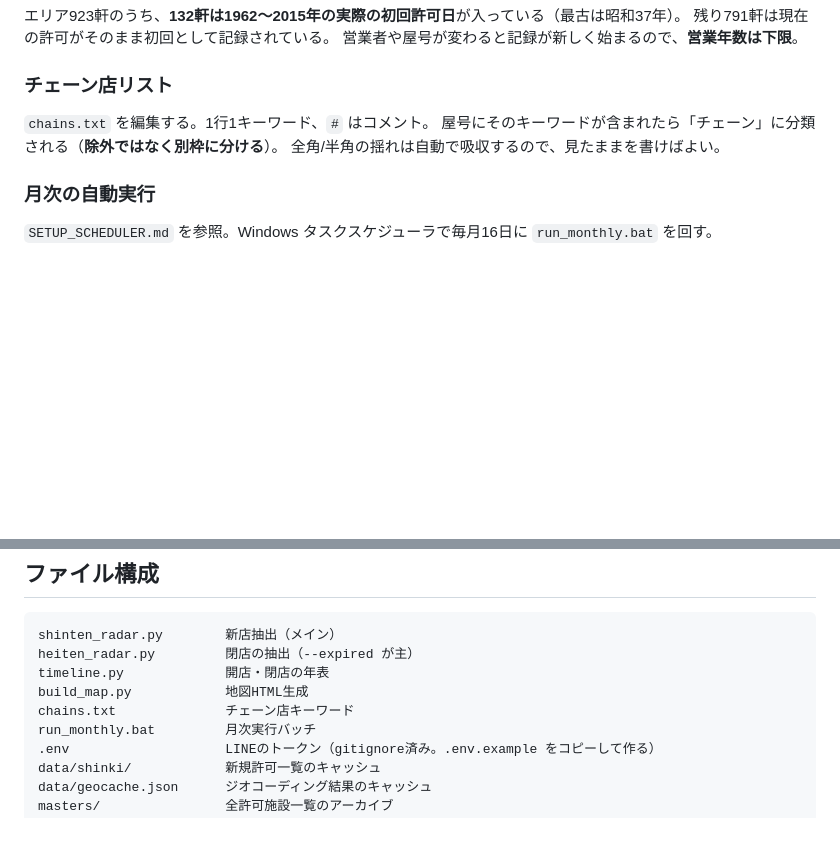
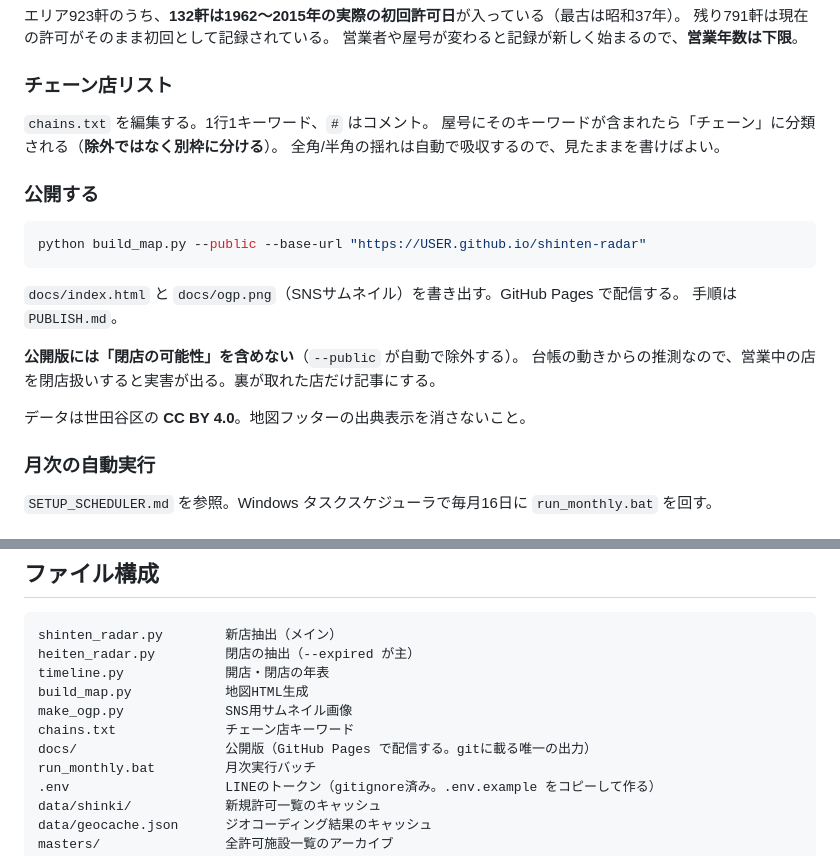
Before and after one commit to shimokita-media/shinten-radar, a Markdown page: README.md, 2 parts joined by grey strips. Drawn GitHub-style; blank space fills up the shorter version.

Commit message:
公開手順を PUBLISH.md にまとめ、READMEから参照する
Co-Authored-By: Claude Opus 5 <noreply@anthropic.com>

````diff
--- a/README.md
+++ b/README.md
@@ -170,6 +170,20 @@ python timeline.py
 屋号にそのキーワードが含まれたら「チェーン」に分類される（**除外ではなく別枠に分ける**）。
 全角/半角の揺れは自動で吸収するので、見たままを書けばよい。
 
+### 公開する
+
+```bash
+python build_map.py --public --base-url "https://USER.github.io/shinten-radar"
+```
+
+`docs/index.html` と `docs/ogp.png`（SNSサムネイル）を書き出す。GitHub Pages で配信する。
+手順は `PUBLISH.md`。
+
+**公開版には「閉店の可能性」を含めない**（`--public` が自動で除外する）。
+台帳の動きからの推測なので、営業中の店を閉店扱いすると実害が出る。裏が取れた店だけ記事にする。
+
+データは世田谷区の **CC BY 4.0**。地図フッターの出典表示を消さないこと。
+
 ### 月次の自動実行
 
 `SETUP_SCHEDULER.md` を参照。Windows タスクスケジューラで毎月16日に `run_monthly.bat` を回す。
@@ -217,7 +231,9 @@ shinten_radar.py        新店抽出（メイン）
 heiten_radar.py         閉店の抽出（--expired が主）
 timeline.py             開店・閉店の年表
 build_map.py            地図HTML生成
+make_ogp.py             SNS用サムネイル画像
 chains.txt              チェーン店キーワード
+docs/                   公開版（GitHub Pages で配信する。gitに載る唯一の出力）
 run_monthly.bat         月次実行バッチ
 .env                    LINEのトークン（gitignore済み。.env.example をコピーして作る）
 data/shinki/            新規許可一覧のキャッシュ
````
Also changed, not shown: PUBLISH.md (added, +82 -0 lines).
